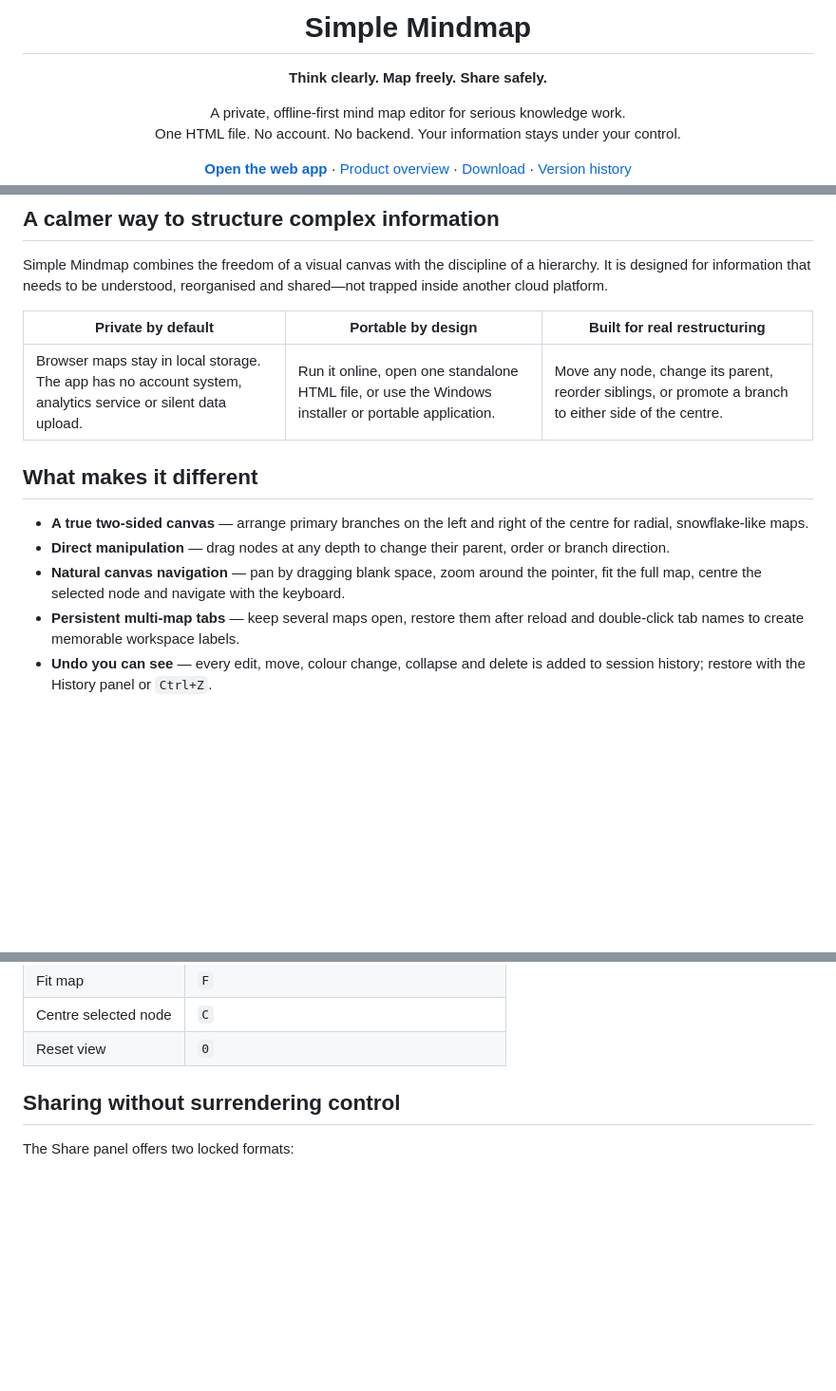
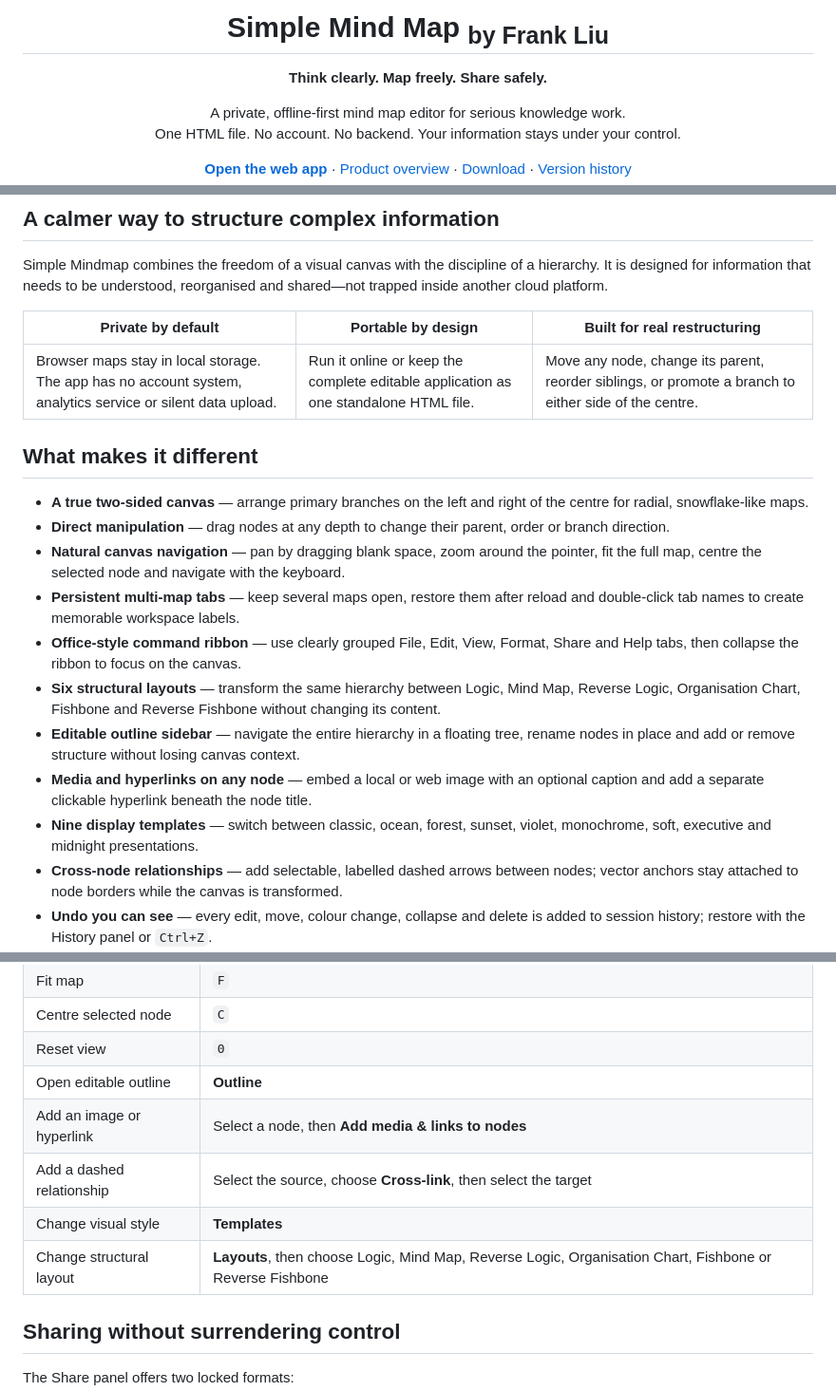
Before and after one commit to thundom/simplemindmap, a Markdown page: README.md, 3 parts joined by grey strips. Shown: that part at 95% size. GitHub-like rendering; blank space fills up the shorter version.

```diff
--- a/README.md
+++ b/README.md
@@ -4,7 +4,7 @@
   </a>
 </p>
 
-<h1 align="center">Simple Mindmap</h1>
+<h1 align="center">Simple Mind Map <sub>by Frank Liu</sub></h1>
 
 <p align="center"><strong>Think clearly. Map freely. Share safely.</strong></p>
 
@@ -33,7 +33,7 @@ Simple Mindmap combines the freedom of a visual canvas with the discipline of a
 
 | Private by default | Portable by design | Built for real restructuring |
 | --- | --- | --- |
-| Browser maps stay in local storage. The app has no account system, analytics service or silent data upload. | Run it online, open one standalone HTML file, or use the Windows installer or portable application. | Move any node, change its parent, reorder siblings, or promote a branch to either side of the centre. |
+| Browser maps stay in local storage. The app has no account system, analytics service or silent data upload. | Run it online or keep the complete editable application as one standalone HTML file. | Move any node, change its parent, reorder siblings, or promote a branch to either side of the centre. |
 
 ## What makes it different
 
@@ -41,6 +41,12 @@ Simple Mindmap combines the freedom of a visual canvas with the discipline of a
 - **Direct manipulation** — drag nodes at any depth to change their parent, order or branch direction.
 - **Natural canvas navigation** — pan by dragging blank space, zoom around the pointer, fit the full map, centre the selected node and navigate with the keyboard.
 - **Persistent multi-map tabs** — keep several maps open, restore them after reload and double-click tab names to create memorable workspace labels.
+- **Office-style command ribbon** — use clearly grouped File, Edit, View, Format, Share and Help tabs, then collapse the ribbon to focus on the canvas.
+- **Six structural layouts** — transform the same hierarchy between Logic, Mind Map, Reverse Logic, Organisation Chart, Fishbone and Reverse Fishbone without changing its content.
+- **Editable outline sidebar** — navigate the entire hierarchy in a floating tree, rename nodes in place and add or remove structure without losing canvas context.
+- **Media and hyperlinks on any node** — embed a local or web image with an optional caption and add a separate clickable hyperlink beneath the node title.
+- **Nine display templates** — switch between classic, ocean, forest, sunset, violet, monochrome, soft, executive and midnight presentations.
+- **Cross-node relationships** — add selectable, labelled dashed arrows between nodes; vector anchors stay attached to node borders while the canvas is transformed.
 - **Undo you can see** — every edit, move, colour change, collapse and delete is added to session history; restore with the History panel or `Ctrl+Z`.
 - **Interactive read-only sharing** — export a self-contained HTML snapshot that viewers can pan, zoom, search, expand, collapse and print without editing the source.
 - **Open, practical formats** — import Markdown, export Markdown, create JSON backups and generate print-ready PDF documents.
@@ -111,6 +110,11 @@ Download `Simple.Mindmap-x.x.x.html` from [Releases](../../releases/latest), sav
 | Fit map | `F` |
 | Centre selected node | `C` |
 | Reset view | `0` |
+| Open editable outline | **Outline** |
+| Add an image or hyperlink | Select a node, then **Add media & links to nodes** |
+| Add a dashed relationship | Select the source, choose **Cross-link**, then select the target |
+| Change visual style | **Templates** |
+| Change structural layout | **Layouts**, then choose Logic, Mind Map, Reverse Logic, Organisation Chart, Fishbone or Reverse Fishbone |
 
 ## Sharing without surrendering control
 
```
Also changed, not shown: other parts of README.md (+9 -20 lines), CHANGELOG.md (+17 -0 lines), LINKEDIN-LAUNCH.md (+5 -2 lines), assets/simplemindmap-home-card.png, build/icon.png (deleted), 10 other files.
